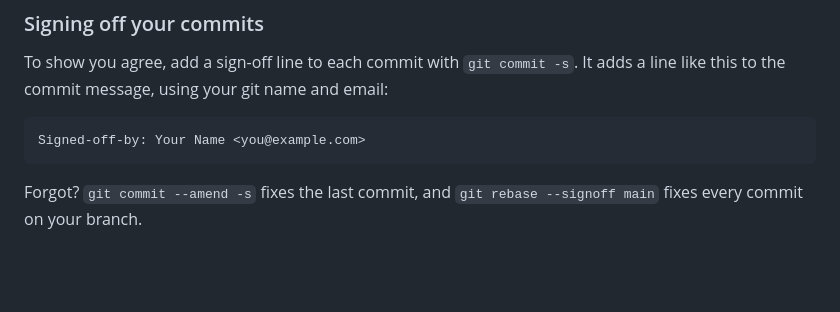
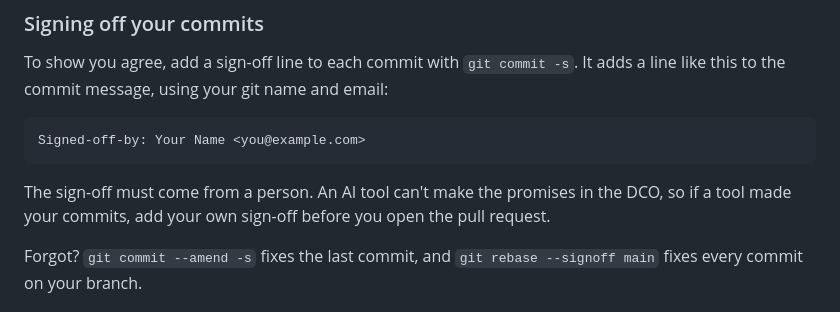
Before and after one commit to wilminator/randomaze, a Markdown page: CONTRIBUTING.md, the part around the change. Rendered like a GitHub page; blank space fills up the shorter version.

Commit message:
Say that a person, not an AI tool, must sign off commits
Co-Authored-By: Claude Opus 5.5 (1M context) <noreply@anthropic.com>
Claude-Session: https://claude.ai/code/session_01A2LQnU1TVLj6HfHwkjcQPK
Signed-off-by: Claude <noreply@anthropic.com>

````diff
--- a/CONTRIBUTING.md
+++ b/CONTRIBUTING.md
@@ -131,6 +131,9 @@ like this to the commit message, using your git name and email:
 Signed-off-by: Your Name <you@example.com>
 ```
 
+The sign-off must come from a person. An AI tool can't make the promises in the DCO, so if a tool
+made your commits, add your own sign-off before you open the pull request.
+
 Forgot? `git commit --amend -s` fixes the last commit, and `git rebase --signoff main`
 fixes every commit on your branch.
 
````
